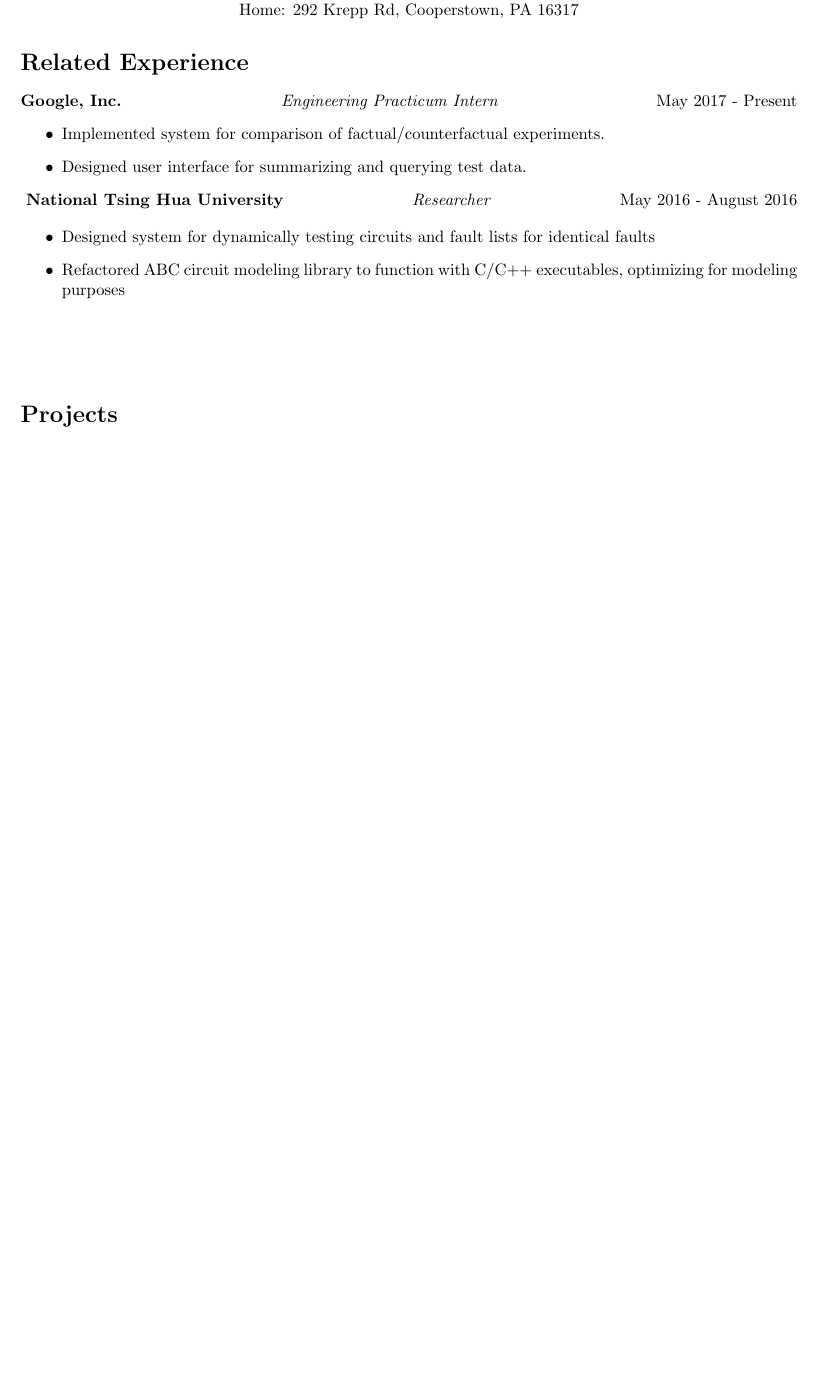
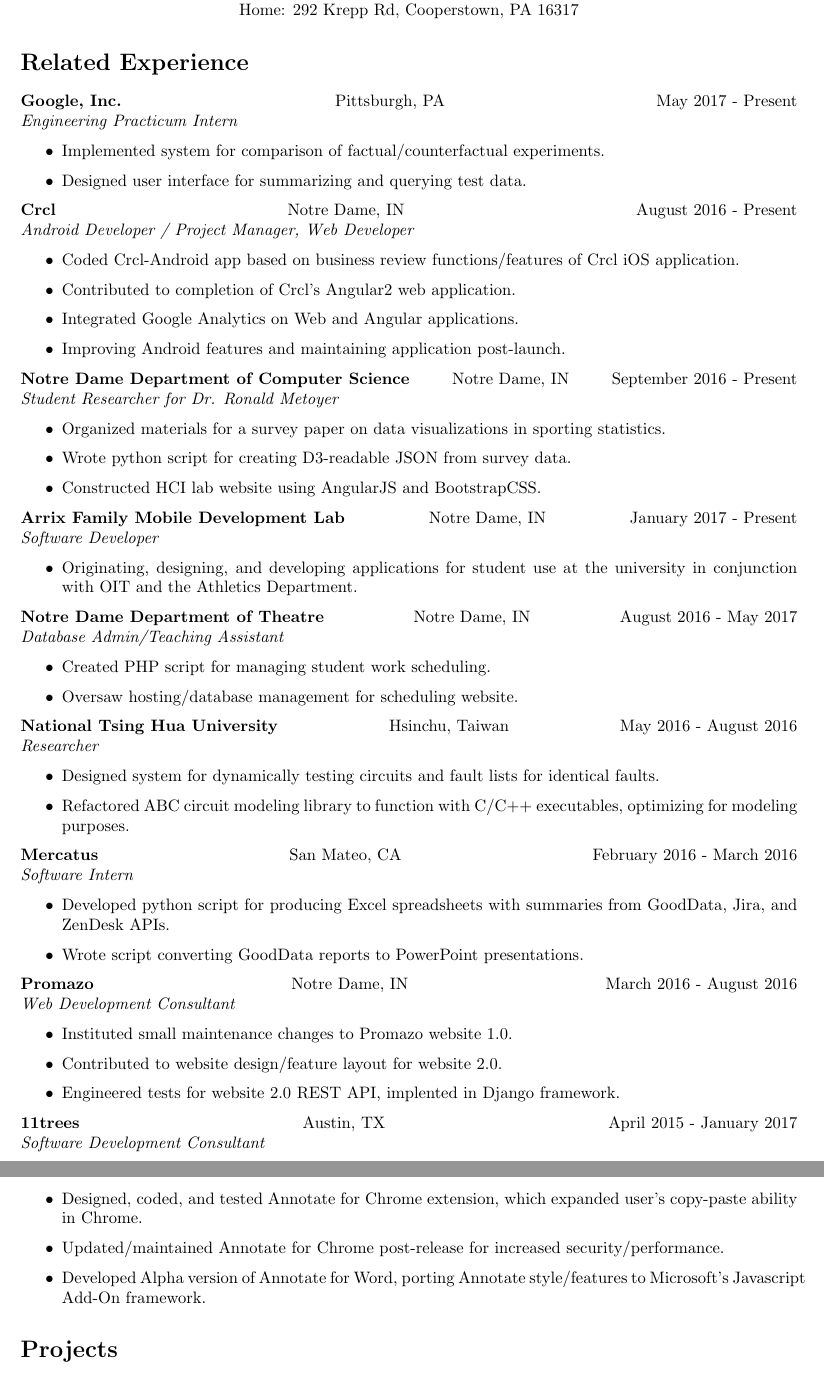
Before and after one commit to dsmith47/Resume, a LaTeX CV (long_resume.tex): part of the page before the commit and two parts of pages 1 and 2 of 2 after it, the two joined at a grey line, cut so that both start at the same text, the shorter picture padded with empty space. Compiled offline with pdfLaTeX.

Commit message:
Added all experiences for long resume (through July 2017)

```diff
--- a/long_resume.tex
+++ b/long_resume.tex
@@ -1,4 +1,7 @@
 \documentclass[10pt]{article}
+
+\usepackage[parfill]{parskip}
+
 %------Dimensions-----
 \topmargin=0.0in %+1in enforced
 \oddsidemargin=0.0in
@@ -25,42 +28,116 @@
   \section*{Related Experience}
     \textbf{Google, Inc.}
     \hfill
-    \textit{Engineering Practicum Intern}
+    Pittsburgh, PA
     \hfill
     May 2017 - Present
+    \\
+    \textit{Engineering Practicum Intern}
     \begin{itemize}
       \item Implemented system for comparison of factual/counterfactual experiments.
       \item Designed user interface for summarizing and querying test data.
     \end{itemize}
-    \
+
+    \textbf{Crcl}
+    \hfill
+    Notre Dame, IN
+    \hfill
+    August 2016 - Present
+    \\
+    \textit{Android Developer / Project Manager, Web Developer}
+    \begin{itemize}
+      \item Coded Crcl-Android app based on business review functions/features of Crcl iOS application.
+      \item Contributed to completion of Crcl's Angular2 web application.
+      \item Integrated Google Analytics on Web and Angular applications.
+      \item Improving Android features and maintaining application post-launch.
+    \end{itemize}
+
+    \textbf{Notre Dame Department of Computer Science}
+    \hfill
+    Notre Dame, IN
+    \hfill
+    September 2016 - Present
+    \\
+    \textit{Student Researcher for Dr. Ronald Metoyer}
+    \begin{itemize}
+      \item Organized materials for a survey paper on data visualizations in sporting statistics.
+      \item Wrote python script for creating D3-readable JSON from survey data.
+      \item Constructed HCI lab website using AngularJS and BootstrapCSS.
+    \end{itemize}
+
+    \textbf{Arrix Family Mobile Development Lab}
+    \hfill
+    Notre Dame, IN
+    \hfill
+    January 2017 - Present
+    \\
+    \textit{Software Developer}
+    \begin{itemize}
+      \item Originating, designing, and developing applications for student use at the university in conjunction with OIT and the Athletics Department.
+    \end{itemize}
+
+    \textbf{Notre Dame Department of Theatre}
+    \hfill
+    Notre Dame, IN
+    \hfill
+    August 2016 - May 2017
+    \\
+    \textit{Database Admin/Teaching Assistant}
+    \begin{itemize}
+      \item Created PHP script for managing student work scheduling.
+      \item Oversaw hosting/database management for scheduling website.
+    \end{itemize}
+
     \textbf{National Tsing Hua University}
     \hfill
-    \textit{Researcher}
+    Hsinchu, Taiwan
     \hfill
     May 2016 - August 2016
-
+    \\
+    \textit{Researcher}
     \begin{itemize}
-      \item Designed system for dynamically testing circuits and fault lists for identical faults
-      \item Refactored ABC circuit modeling library to function with C/C++ executables, optimizing for modeling purposes
+      \item Designed system for dynamically testing circuits and fault lists for identical faults.
+      \item Refactored ABC circuit modeling library to function with C/C++ executables, optimizing for modeling purposes.
     \end{itemize}
 
-    \textbf{}
+    \textbf{Mercatus}
     \hfill
-    \textit{}
+    San Mateo, CA
     \hfill
-
+    February 2016 - March 2016
+    \\
+    \textit{Software Intern}
     \begin{itemize}
-
+      \item Developed python script for producing Excel spreadsheets with summaries from GoodData, Jira, and ZenDesk APIs.
+      \item Wrote script converting GoodData reports to PowerPoint presentations.
     \end{itemize}
 
-    \textbf{}
+    \textbf{Promazo}
     \hfill
-    \textit{}
+    Notre Dame, IN
     \hfill
+    March 2016 - August 2016
+    \\
+    \textit{Web Development Consultant}
+    \begin{itemize}
+      \item Instituted small maintenance changes to Promazo website 1.0.
+      \item Contributed to website design/feature layout for website 2.0.
+      \item Engineered tests for website 2.0 REST API, implented in Django framework.
+    \end{itemize}
 
+    \textbf{11trees}
+    \hfill
+    Austin, TX
+    \hfill
+    April 2015 - January 2017
+    \\
+    \textit{Software Development Consultant}
     \begin{itemize}
+      \item Designed, coded, and tested Annotate for Chrome extension, which expanded user's copy-paste ability in Chrome.
+      \item Updated/maintained Annotate for Chrome post-release for increased security/performance.
+      \item Developed Alpha version of Annotate for Word, porting Annotate style/features to Microsoft's Javascript Add-On framework.
+    \end{itemize}
 
-    \end{itemize}
 
   \section*{Projects}
 
```
Also changed, not shown: long_resume.pdf (added), 3 other files.
